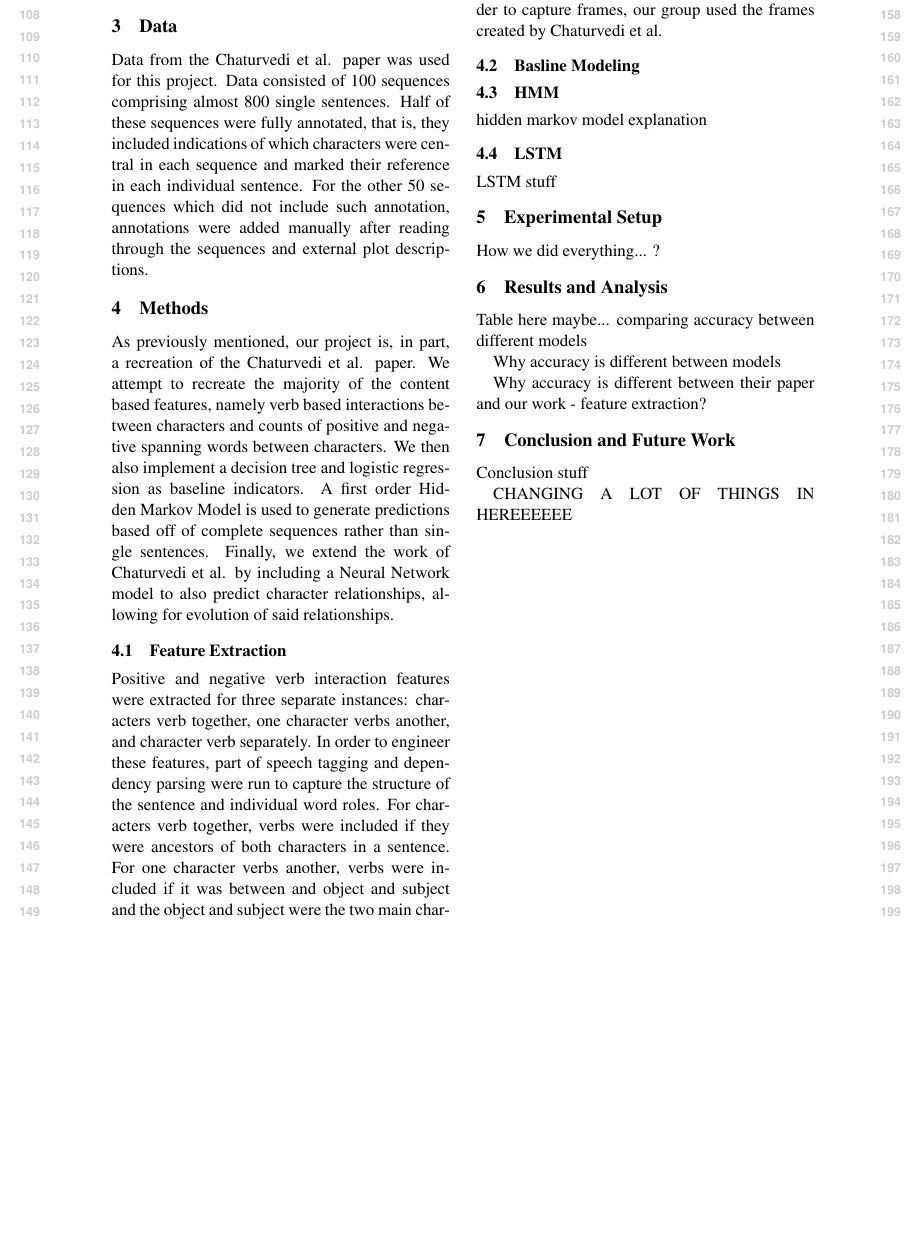
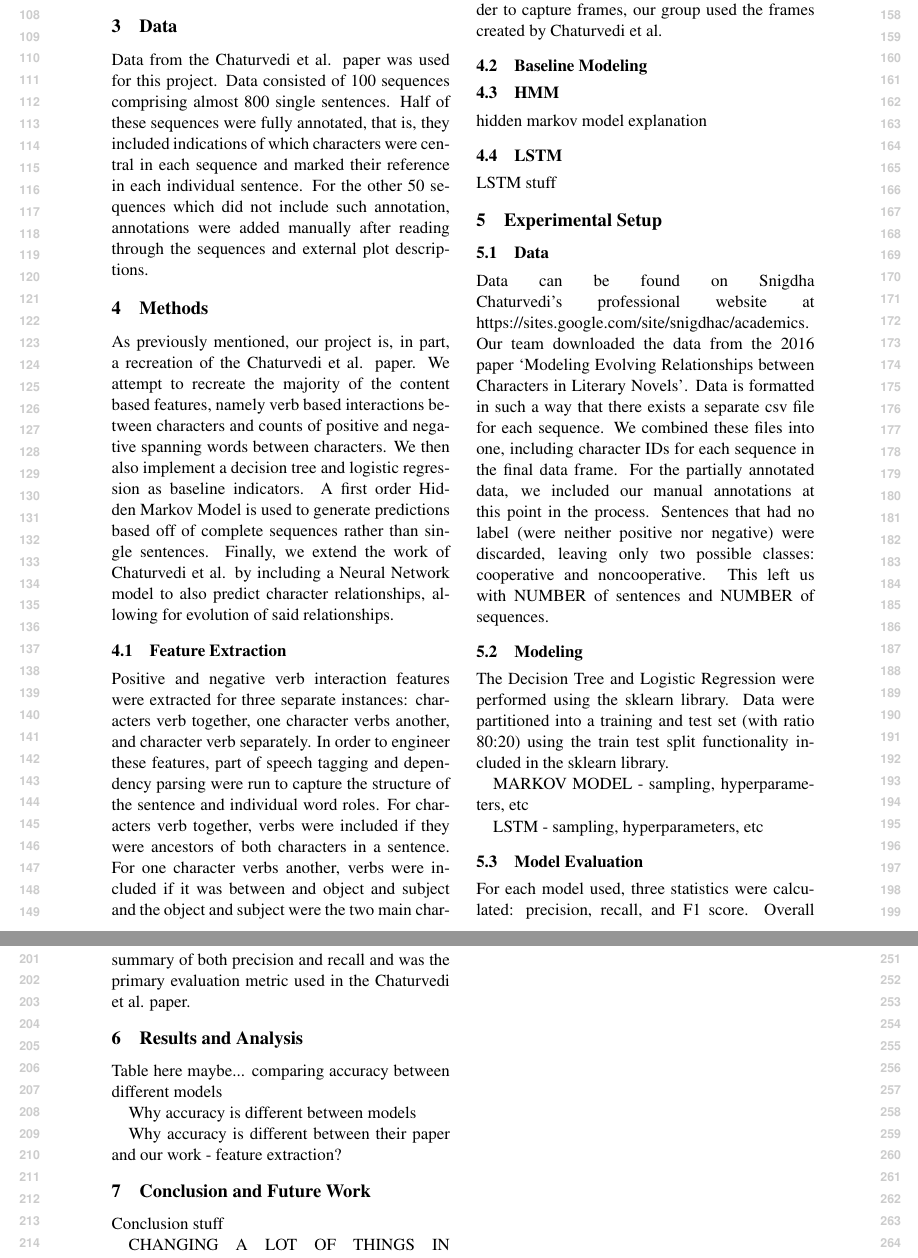
Before and after one commit to hayleefay/Very-Fun-Characters, a LaTeX paper (latex/final_report.tex, which reads latex/acl2018.sty): part of page 2 of 2 before the commit and two parts of pages 2 and 3 of 3 after it, the two joined at a grey line, cut so that both start at the same text, the shorter picture padded with empty space. Compiled offline with pdfLaTeX.

Commit message:
updating writeup

```diff
--- a/latex/acl2018.sty
+++ b/latex/acl2018.sty
@@ -376,7 +376,12 @@
 	     \bf\@author
 	\else
 		% Avoiding common accidental de-anonymization issue. --MM
-     		\bf Anonymous ACL submission
+     		\bf Sushmita Gopalan \\
+  {\tt sushmitavgopalan@uchicago.edu} \\\And
+  Haylee Ham \\
+  {\tt haylee@uchicago.edu} \\\And
+  Chelsea Ernhofer \\
+  {\tt cernhofer@uchicago.edu} \\
 	\fi
     \end{tabular}}
 
--- a/latex/final_report.tex
+++ b/latex/final_report.tex
@@ -69,7 +68,7 @@ As previously mentioned, our project is, in part, a recreation of the Chaturvedi
 Positive and negative verb interaction features were extracted for three separate instances: characters verb together, one character verbs another, and character verb separately. In order to engineer these features, part of speech tagging and dependency parsing were run to capture the structure of the sentence and individual word roles. For characters verb together, verbs were included if they were ancestors of both characters in a sentence. For one character verbs another, verbs were included if it was between and object and subject and the object and subject were the two main characters of that sentence. Verbs that were an ancestor to either of the characters and weren't already included in another set (either characters verb together or one character verbs another) were added to the single character verbs set. Sentiment analysis was then done on all of the verbs included and a binary indicator was created to identify whether characters negatively or positively verbed.
 In order to capture frames, our group used the frames created by Chaturvedi et al.
 
-\subsection{Basline Modeling}
+\subsection{Baseline Modeling}
 
 
 
@@ -80,7 +79,20 @@ hidden markov model explanation
 LSTM stuff
 
 \section{Experimental Setup}
-How we did everything... ?
+
+\subsection{Data}
+Data can be found on Snigdha Chaturvedi’s professional website at https://sites.google.com/site/snigdhac/academics. Our team downloaded the data from the 2016 paper ‘Modeling Evolving Relationships between Characters in Literary Novels’. Data is formatted in such a way that there exists a separate csv file for each sequence. We combined these files into one, including character IDs for each sequence in the final data frame. For the partially annotated data, we included our manual annotations at this point in the process. Sentences that had no label (were neither positive nor negative) were discarded, leaving only two possible classes: cooperative and noncooperative. This left us with NUMBER of sentences and NUMBER of sequences.
+
+\subsection{Modeling}
+The Decision Tree and Logistic Regression were performed using the sklearn library. Data were partitioned into a training and test set (with ratio 80:20) using the train test split functionality included in the sklearn library.
+
+MARKOV MODEL - sampling, hyperparameters, etc
+
+LSTM - sampling, hyperparameters, etc
+
+\subsection{Model Evaluation}
+
+For each model used, three statistics were calculated: precision, recall, and F1 score. Overall model success was based on F1 score since it is a summary of both precision and recall and was the primary evaluation metric used in the Chaturvedi et al. paper.
 
 \section{Results and Analysis}
 Table here maybe... comparing accuracy between different models
```
Also changed, not shown: latex/final_report.pdf, latex/final_report.tex (1 more changed lines), 3 other files.
